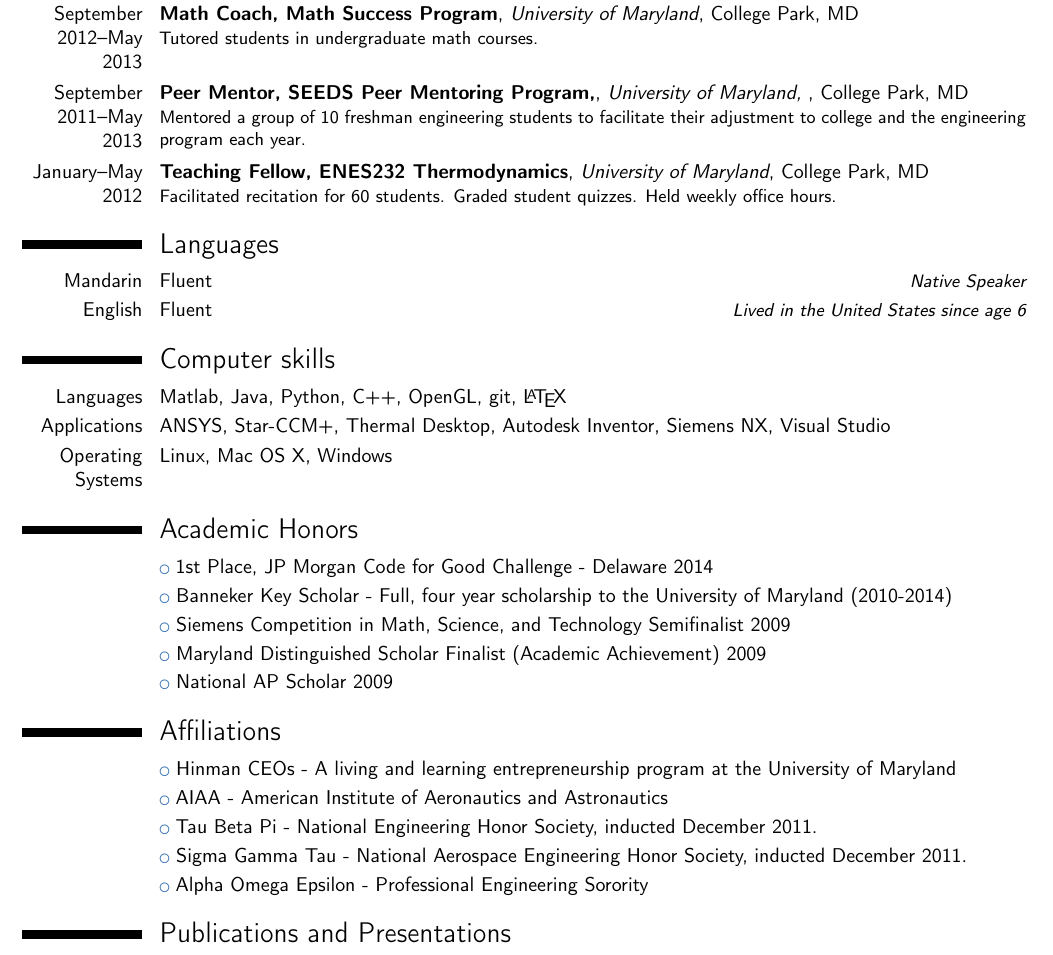
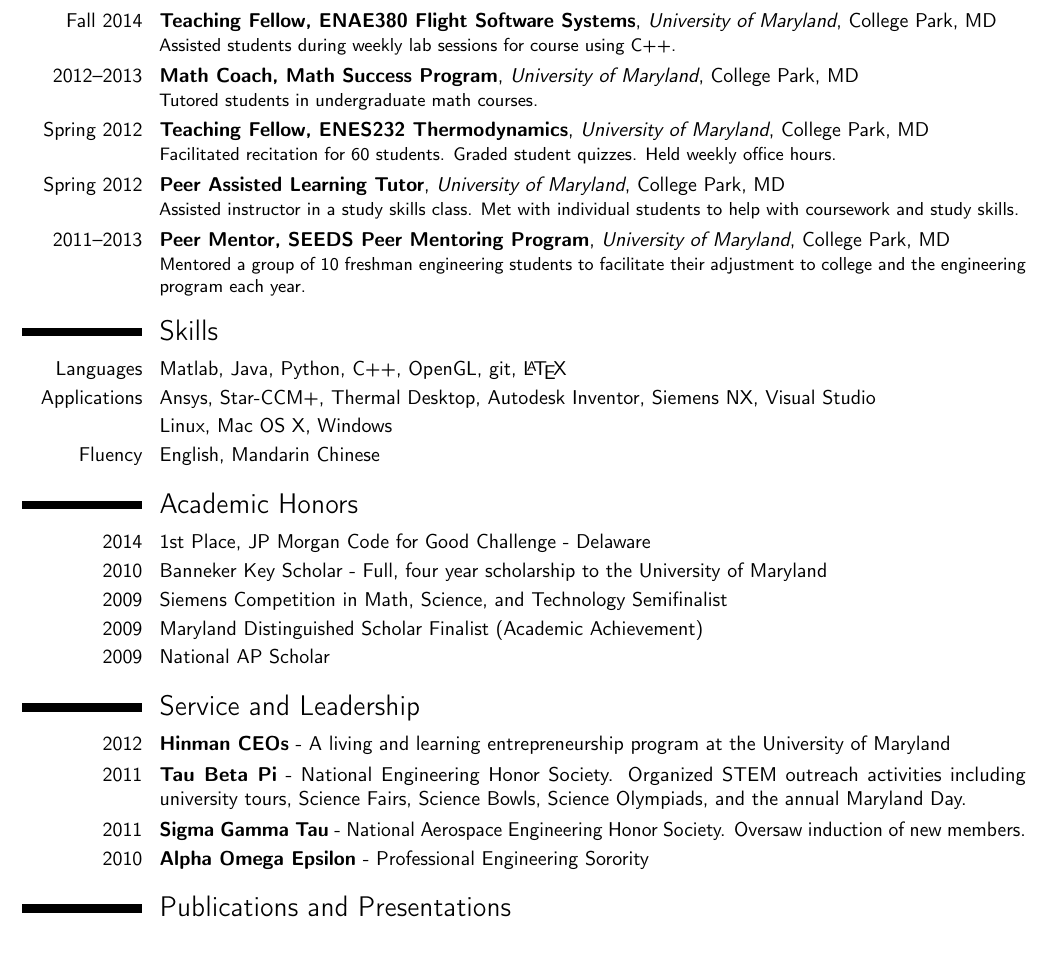
Before and after one commit to hongyixia/resume, a LaTeX CV (main.tex): part of page 2 of 2, cut at the place of the change. Compiled offline with pdfLaTeX; a LaTeX package or settings file that is missing is left out.

Commit message:
updated and reorganized cv

```diff
--- a/main.tex
+++ b/main.tex
@@ -89,35 +89,31 @@
 \cventry{June--August 2012}{Research Intern}{Miniature Robotics REU Program, University of Maryland}{College Park, MD}{}{Developed a method to visualize 3D flows using Microsoft Kinect as a sensor. Calibrated and programmed Microsoft Kinect cameras in OpenCV and Python to collect depth video data. Wrote Matlab scripts to image process depth video data of smoke rings and calculate their flow properties.}
 \cventry{June--August 2009}{Research Intern}{National Institutes of Health}{Bethesda, MD}{}{Research culminated in paper titled ``Determination of the Effect of Modifying G\textbeta5 Expression Levels on Drosophila Oxidative Stress Resistance.'' Placed semi-finals in Siemens Competition in Math, Science, and Technology.}
 
+\section{Teaching and Mentoring}
+\cventry{Fall 2014}{Teaching Fellow, ENAE380 Flight Software Systems}{University of Maryland}{College Park, MD}{}{Assisted students during weekly lab sessions for course using C++.}
+\cventry{2012--2013}{Math Coach, Math Success Program}{University of Maryland}{College Park, MD}{}{Tutored students in undergraduate math courses.}
+\cventry{Spring 2012}{Teaching Fellow, ENES232 Thermodynamics}{University of Maryland}{College Park, MD}{}{Facilitated recitation for 60 students. Graded student quizzes. Held weekly office hours.}
+\cventry{Spring 2012}{Peer Assisted Learning Tutor}{University of Maryland}{College Park, MD}{}{Assisted instructor in a study skills class. Met with individual students to help with coursework and study skills.}
+\cventry{2011--2013}{Peer Mentor, SEEDS Peer Mentoring Program}{University of Maryland}{College Park, MD}{}{Mentored a group of 10 freshman engineering students to facilitate their adjustment to college and the engineering program each year.}
 
-\section{Teaching and Mentoring}
-\cventry{September 2012--May 2013}{Math Coach, Math Success Program}{University of Maryland}{College Park, MD}{}{Tutored students in undergraduate math courses.}
-\cventry{September 2011--May 2013}{Peer Mentor, SEEDS Peer Mentoring Program,}{University of Maryland, }{College Park, MD}{}{Mentored a group of 10 freshman engineering students to facilitate their adjustment to college and the engineering program each year.}
-\cventry{January--May 2012}{Teaching Fellow, ENES232 Thermodynamics}{University of Maryland}{College Park, MD}{}{Facilitated recitation for 60 students. Graded student quizzes. Held weekly office hours.}
-
-
-\section{Languages}
-\cvitemwithcomment{Mandarin}{Fluent}{Native Speaker}
-\cvitemwithcomment{English}{Fluent}{Lived in the United States since age 6}
-
-\section{Computer skills}
+\section{Skills}
 \cvitem{Languages}{Matlab, Java, Python, C++, OpenGL, git, \LaTeX}
-\cvitem{Applications}{ANSYS, Star-CCM+, Thermal Desktop, Autodesk Inventor, Siemens NX, Visual Studio}
-\cvitem{Operating Systems}{Linux, Mac OS X, Windows}
+\cvitem{Applications}{Ansys, Star-CCM+, Thermal Desktop, Autodesk Inventor, Siemens NX, Visual Studio}
+\cvitem{}{Linux, Mac OS X, Windows}
+\cvitem{Fluency}{English, Mandarin Chinese}
 
 \section{Academic Honors}
-\cvlistitem{1st Place, JP Morgan Code for Good Challenge - Delaware 2014}
-\cvlistitem{Banneker Key Scholar - Full, four year scholarship to the University of Maryland (2010-2014)}
-\cvlistitem{Siemens Competition in Math, Science, and Technology Semifinalist 2009}
-\cvlistitem{Maryland Distinguished Scholar Finalist (Academic Achievement) 2009}
-\cvlistitem{National AP Scholar 2009}
+\cvitem{2014}{1st Place, JP Morgan Code for Good Challenge - Delaware}
+\cvitem{2010}{Banneker Key Scholar - Full, four year scholarship to the University of Maryland}
+\cvitem{2009}{Siemens Competition in Math, Science, and Technology Semifinalist}
+\cvitem{2009}{Maryland Distinguished Scholar Finalist (Academic Achievement)}
+\cvitem{2009}{National AP Scholar}
 
-\section{Affiliations}
-\cvlistitem{Hinman CEOs - A living and learning entrepreneurship program at the University of Maryland}
-\cvlistitem{AIAA - American Institute of Aeronautics and Astronautics}
-\cvlistitem{Tau Beta Pi - National Engineering Honor Society, inducted December 2011.}
-\cvlistitem{Sigma Gamma Tau - National Aerospace Engineering Honor Society, inducted December 2011.}
-\cvlistitem{Alpha Omega Epsilon - Professional Engineering Sorority}
+\section{Service and Leadership}
+\cvitem{2012}{\textbf{Hinman CEOs} - A living and learning entrepreneurship program at the University of Maryland}
+\cvitem{2011}{\textbf{Tau Beta Pi} - National Engineering Honor Society. Organized STEM outreach activities including university tours, Science Fairs, Science Bowls, Science Olympiads, and the annual Maryland Day.}
+\cvitem{2011}{\textbf{Sigma Gamma Tau} - National Aerospace Engineering Honor Society. Oversaw induction of new members.}
+\cvitem{2010}{\textbf{Alpha Omega Epsilon} - Professional Engineering Sorority}
 
 
 
```
Also changed, not shown: cv_4.tex (+4 -4 lines), letter.tex (+6 -6 lines), main.pdf, main.tex (2 more changed lines), 3 other files.
